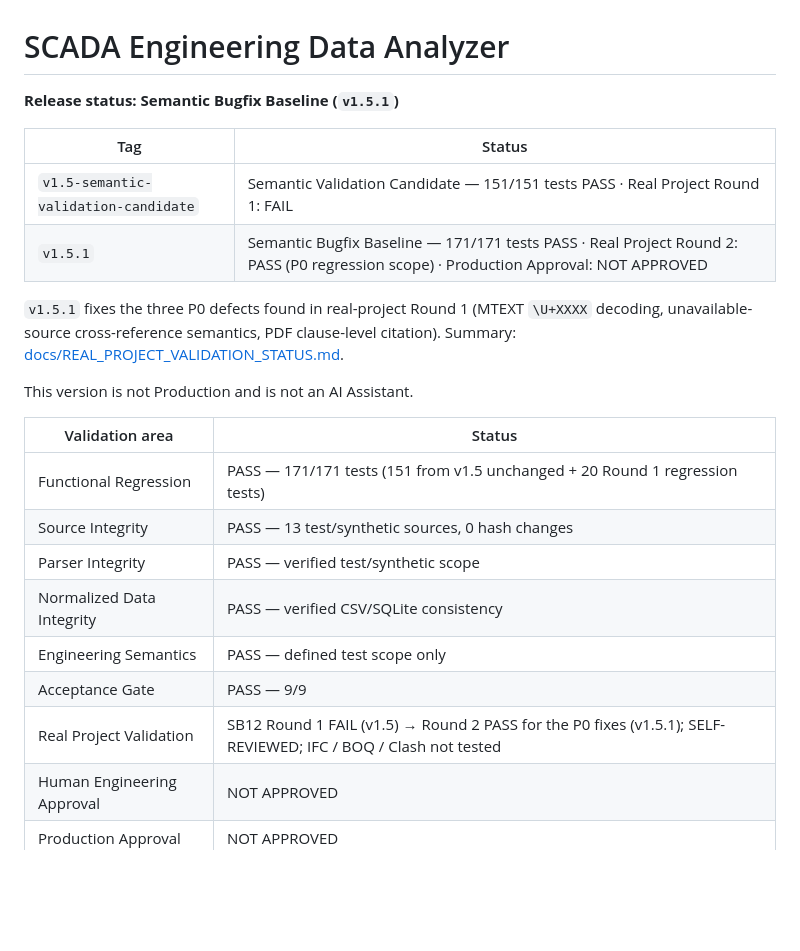
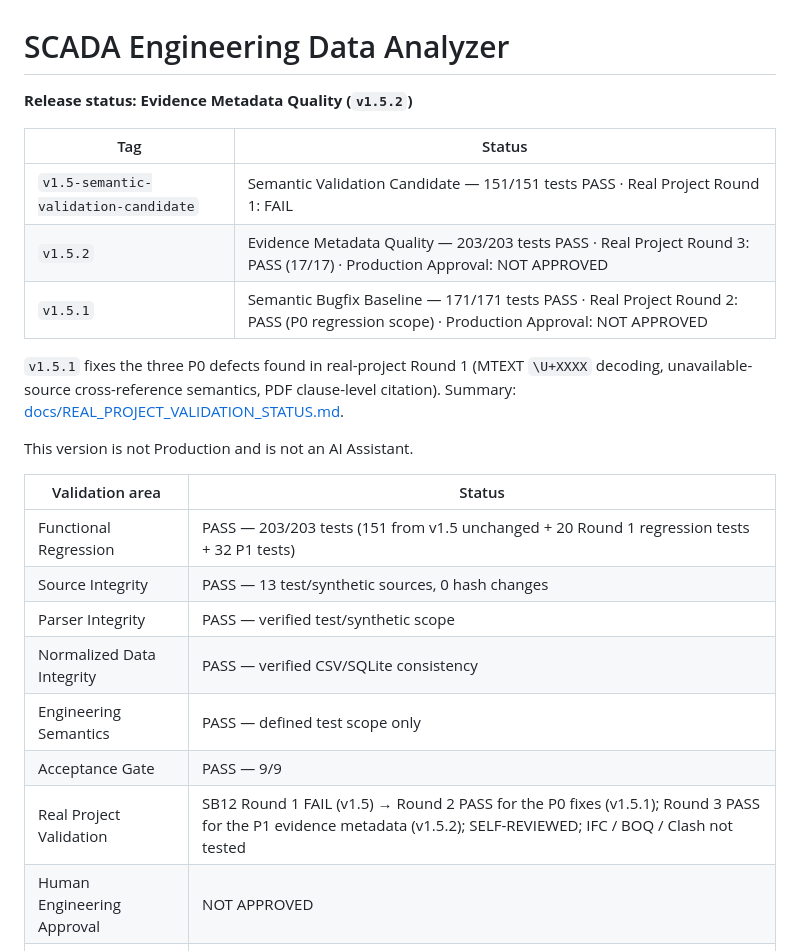
Before and after one commit to rita112025-cpu/SCADA-CAD-Analyzer-v1.0, a Markdown page: VERSION_STATUS.md, the part around the change. Rendered like a GitHub page; blank space fills up the shorter version.

```diff
--- a/VERSION_STATUS.md
+++ b/VERSION_STATUS.md
@@ -1,10 +1,11 @@
 # SCADA Engineering Data Analyzer
 
-**Release status: Semantic Bugfix Baseline (`v1.5.1`)**
+**Release status: Evidence Metadata Quality (`v1.5.2`)**
 
 | Tag | Status |
 | --- | --- |
 | `v1.5-semantic-validation-candidate` | Semantic Validation Candidate — 151/151 tests PASS · Real Project Round 1: FAIL |
+| `v1.5.2` | Evidence Metadata Quality — 203/203 tests PASS · Real Project Round 3: PASS (17/17) · Production Approval: NOT APPROVED |
 | `v1.5.1` | Semantic Bugfix Baseline — 171/171 tests PASS · Real Project Round 2: PASS (P0 regression scope) · Production Approval: NOT APPROVED |
 
 `v1.5.1` fixes the three P0 defects found in real-project Round 1 (MTEXT `\U+XXXX` decoding, unavailable-source cross-reference semantics, PDF clause-level citation). Summary: [docs/REAL_PROJECT_VALIDATION_STATUS.md](docs/REAL_PROJECT_VALIDATION_STATUS.md).
@@ -13,13 +14,13 @@ This version is not Production and is not an AI Assistant.
 
 | Validation area | Status |
 | --- | --- |
-| Functional Regression | PASS — 171/171 tests (151 from v1.5 unchanged + 20 Round 1 regression tests) |
+| Functional Regression | PASS — 203/203 tests (151 from v1.5 unchanged + 20 Round 1 regression tests + 32 P1 tests) |
 | Source Integrity | PASS — 13 test/synthetic sources, 0 hash changes |
 | Parser Integrity | PASS — verified test/synthetic scope |
 | Normalized Data Integrity | PASS — verified CSV/SQLite consistency |
 | Engineering Semantics | PASS — defined test scope only |
 | Acceptance Gate | PASS — 9/9 |
-| Real Project Validation | SB12 Round 1 FAIL (v1.5) → Round 2 PASS for the P0 fixes (v1.5.1); SELF-REVIEWED; IFC / BOQ / Clash not tested |
+| Real Project Validation | SB12 Round 1 FAIL (v1.5) → Round 2 PASS for the P0 fixes (v1.5.1); Round 3 PASS for the P1 evidence metadata (v1.5.2); SELF-REVIEWED; IFC / BOQ / Clash not tested |
 | Human Engineering Approval | NOT APPROVED |
 | Production Approval | NOT APPROVED |
 
```
Also changed, not shown: README.md (+4 -4 lines), docs/REAL_PROJECT_VALIDATION_STATUS.md (+2 -2 lines).
